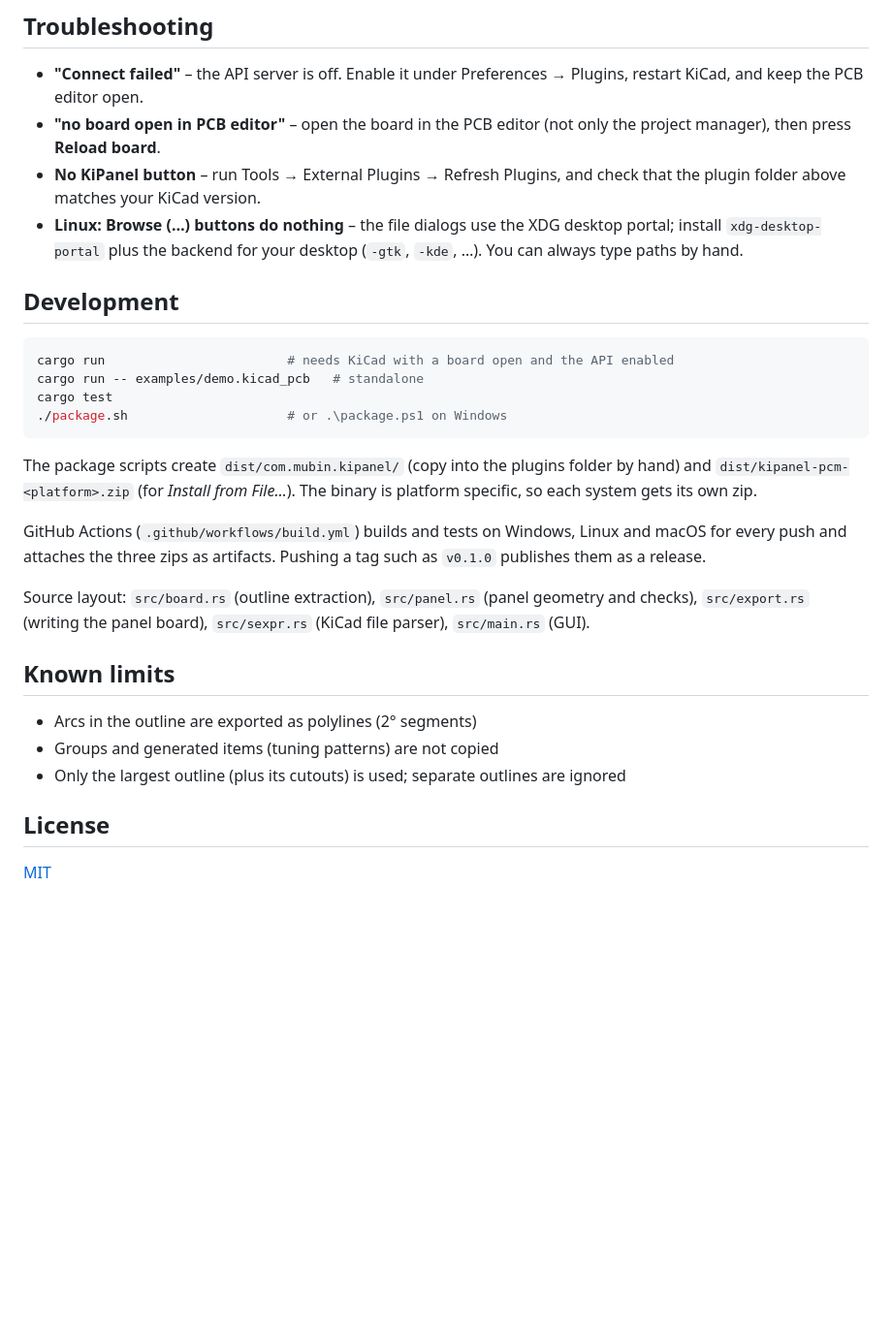
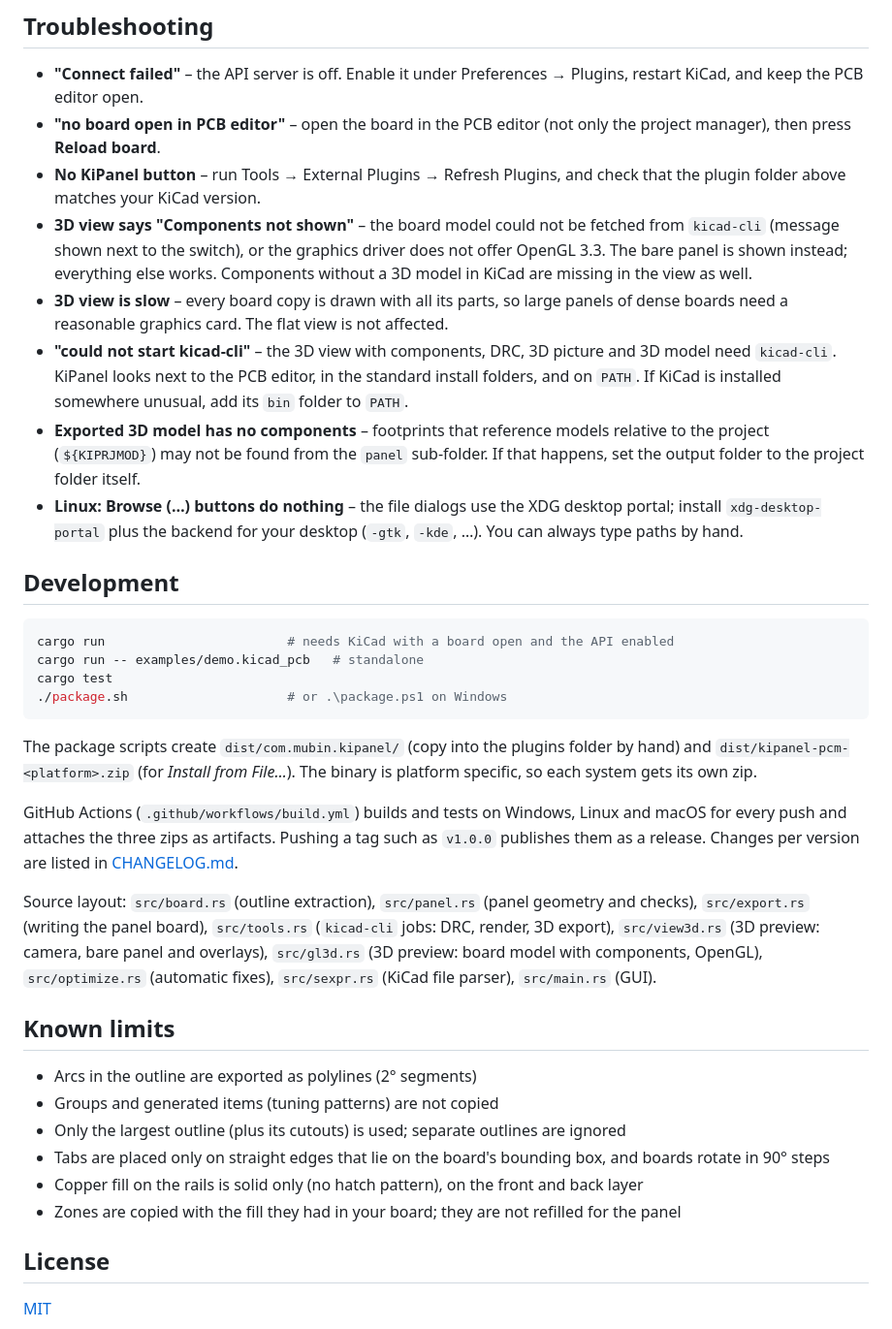
Before and after one commit to kahlenberg/kipanel, a Markdown page: README.md, the part around one of its changes. Shown at 97% size. Rendered like a GitHub page; blank space fills up the shorter version.

```diff
--- a/README.md
+++ b/README.md
@@ -123,6 +165,10 @@ Everything works except starting from the toolbar; *Open in KiCad* needs `pcbnew
 - **"Connect failed"** – the API server is off. Enable it under Preferences → Plugins, restart KiCad, and keep the PCB editor open.
 - **"no board open in PCB editor"** – open the board in the PCB editor (not only the project manager), then press **Reload board**.
 - **No KiPanel button** – run Tools → External Plugins → Refresh Plugins, and check that the plugin folder above matches your KiCad version.
+- **3D view says "Components not shown"** – the board model could not be fetched from `kicad-cli` (message shown next to the switch), or the graphics driver does not offer OpenGL 3.3. The bare panel is shown instead; everything else works. Components without a 3D model in KiCad are missing in the view as well.
+- **3D view is slow** – every board copy is drawn with all its parts, so large panels of dense boards need a reasonable graphics card. The flat view is not affected.
+- **"could not start kicad-cli"** – the 3D view with components, DRC, 3D picture and 3D model need `kicad-cli`. KiPanel looks next to the PCB editor, in the standard install folders, and on `PATH`. If KiCad is installed somewhere unusual, add its `bin` folder to `PATH`.
+- **Exported 3D model has no components** – footprints that reference models relative to the project (`${KIPRJMOD}`) may not be found from the `panel` sub-folder. If that happens, set the output folder to the project folder itself.
 - **Linux: Browse (…) buttons do nothing** – the file dialogs use the XDG desktop portal; install `xdg-desktop-portal` plus the backend for your desktop (`-gtk`, `-kde`, …). You can always type paths by hand.
 
 ## Development
@@ -136,15 +182,18 @@ cargo test
 
 The package scripts create `dist/com.mubin.kipanel/` (copy into the plugins folder by hand) and `dist/kipanel-pcm-<platform>.zip` (for *Install from File…*). The binary is platform specific, so each system gets its own zip.
 
-GitHub Actions (`.github/workflows/build.yml`) builds and tests on Windows, Linux and macOS for every push and attaches the three zips as artifacts. Pushing a tag such as `v0.1.0` publishes them as a release.
+GitHub Actions (`.github/workflows/build.yml`) builds and tests on Windows, Linux and macOS for every push and attaches the three zips as artifacts. Pushing a tag such as `v1.0.0` publishes them as a release. Changes per version are listed in [CHANGELOG.md](CHANGELOG.md).
 
-Source layout: `src/board.rs` (outline extraction), `src/panel.rs` (panel geometry and checks), `src/export.rs` (writing the panel board), `src/sexpr.rs` (KiCad file parser), `src/main.rs` (GUI).
+Source layout: `src/board.rs` (outline extraction), `src/panel.rs` (panel geometry and checks), `src/export.rs` (writing the panel board), `src/tools.rs` (`kicad-cli` jobs: DRC, render, 3D export), `src/view3d.rs` (3D preview: camera, bare panel and overlays), `src/gl3d.rs` (3D preview: board model with components, OpenGL), `src/optimize.rs` (automatic fixes), `src/sexpr.rs` (KiCad file parser), `src/main.rs` (GUI).
 
 ## Known limits
 
 - Arcs in the outline are exported as polylines (2° segments)
 - Groups and generated items (tuning patterns) are not copied
 - Only the largest outline (plus its cutouts) is used; separate outlines are ignored
+- Tabs are placed only on straight edges that lie on the board's bounding box, and boards rotate in 90° steps
+- Copper fill on the rails is solid only (no hatch pattern), on the front and back layer
+- Zones are copied with the fill they had in your board; they are not refilled for the panel
 
 ## License
 
```
Also changed, not shown: other parts of README.md (+54 -12 lines), CHANGELOG.md (added, +30 -0 lines), docs/checks.png (added), docs/preview-3d.png (added), docs/screenshot.png, 11 other files.
